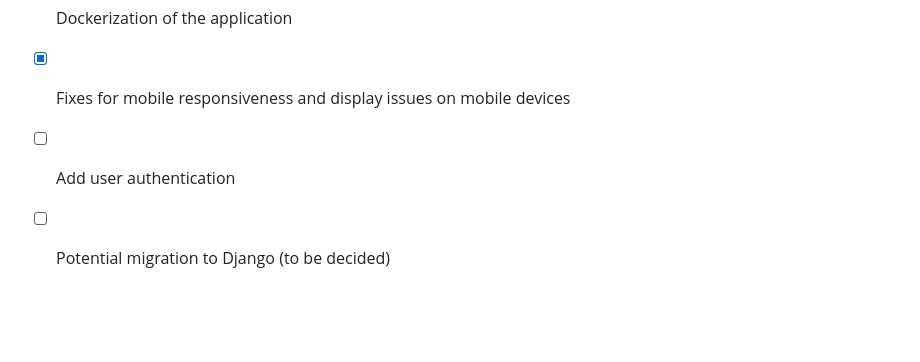
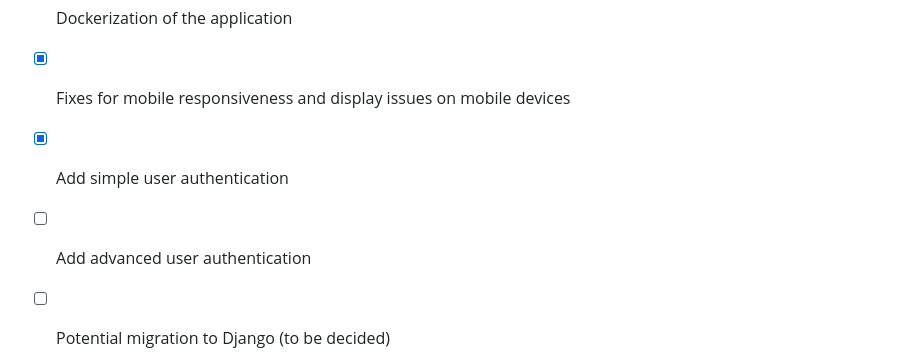
Before and after one commit to AdrianDajnowski99/TasmanTaskManager, a Markdown page: README.md, the part around the change. Rendered like a GitHub page; blank space fills up the shorter version.

Commit message:
2.8.4.4 (Readme)

```diff
--- a/README.md
+++ b/README.md
@@ -124,7 +124,8 @@ _For more examples, please refer to the [Documentation](https://example.com)_
 - [x] Unit testing (unittest) and Postman integration
 - [x] Dockerization of the application
 - [x] Fixes for mobile responsiveness and display issues on mobile devices
-- [ ] Add user authentication
+- [x] Add simple user authentication
+- [ ] Add advanced user authentication
 - [ ] Potential migration to Django (to be decided)
 
 
```
